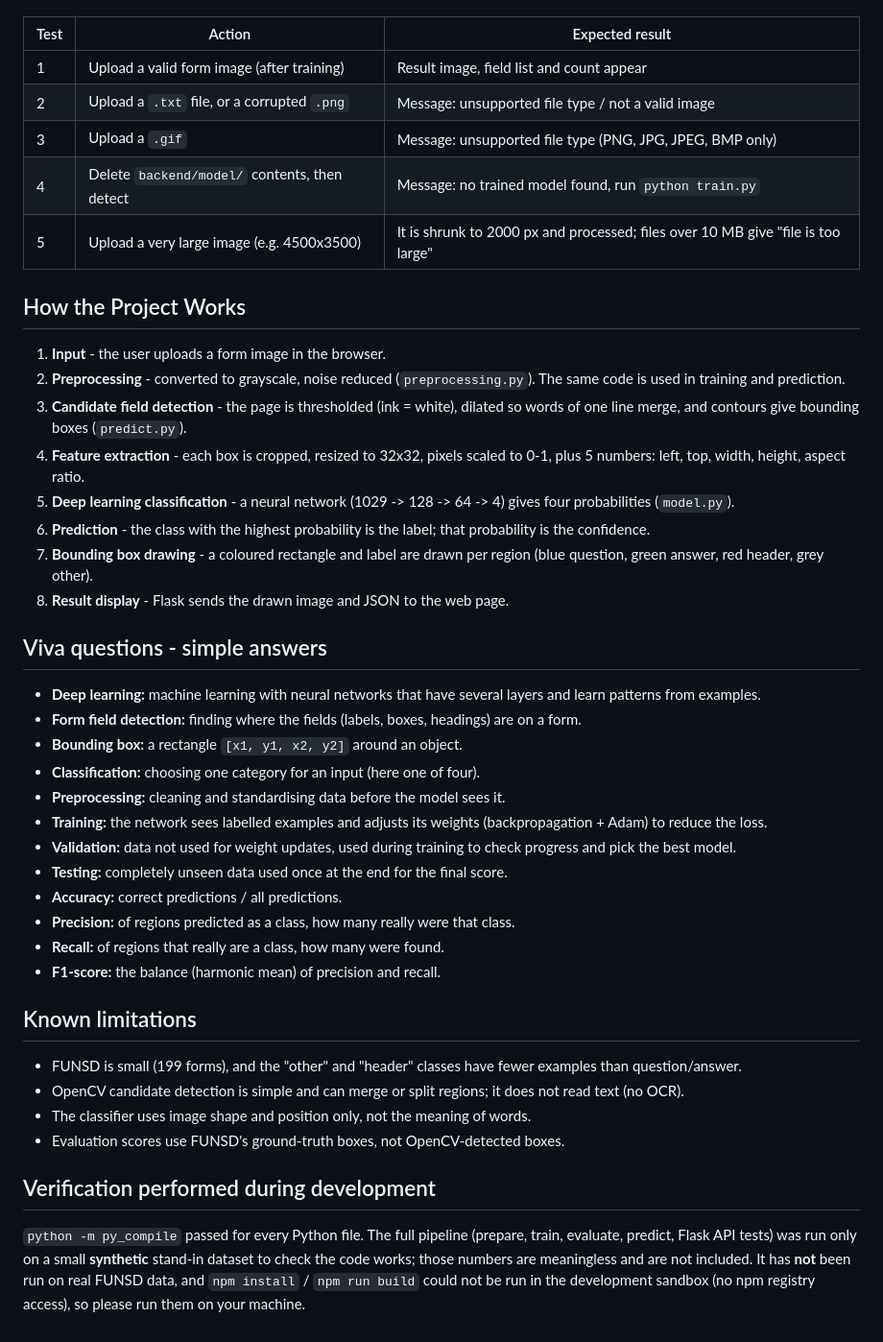
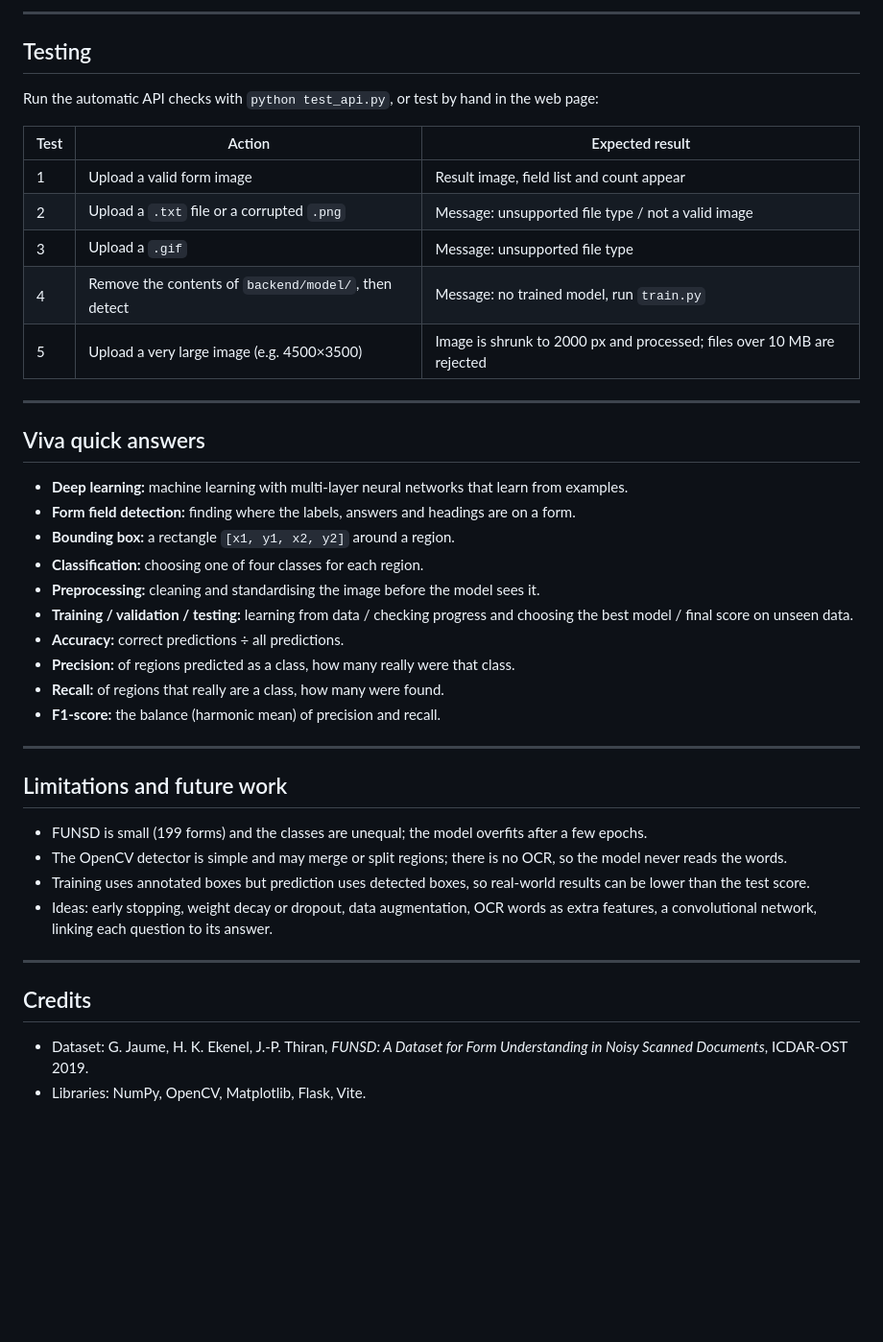
Before and after one commit to Atharv-Ai09/Automatic-Form-Field-Detection, a Markdown page: README.md, the part around one of its changes. Shown at 96% size. GitHub-like rendering; blank space fills up the shorter version.

```diff
--- a/README.md
+++ b/README.md
@@ -114,45 +232,44 @@ Run `python test_api.py` for the automatic checks, or test by hand in the web pa
+---
+
+## Testing
+
+Run the automatic API checks with `python test_api.py`, or test by hand in the web page:
 
 | Test | Action | Expected result |
 |---|---|---|
-| 1 | Upload a valid form image (after training) | Result image, field list and count appear |
-| 2 | Upload a `.txt` file, or a corrupted `.png` | Message: unsupported file type / not a valid image |
-| 3 | Upload a `.gif` | Message: unsupported file type (PNG, JPG, JPEG, BMP only) |
-| 4 | Delete `backend/model/` contents, then detect | Message: no trained model found, run `python train.py` |
-| 5 | Upload a very large image (e.g. 4500x3500) | It is shrunk to 2000 px and processed; files over 10 MB give "file is too large" |
+| 1 | Upload a valid form image | Result image, field list and count appear |
+| 2 | Upload a `.txt` file or a corrupted `.png` | Message: unsupported file type / not a valid image |
+| 3 | Upload a `.gif` | Message: unsupported file type |
+| 4 | Remove the contents of `backend/model/`, then detect | Message: no trained model, run `train.py` |
+| 5 | Upload a very large image (e.g. 4500×3500) | Image is shrunk to 2000 px and processed; files over 10 MB are rejected |
 
-## How the Project Works
-1. **Input** - the user uploads a form image in the browser.
-2. **Preprocessing** - converted to grayscale, noise reduced (`preprocessing.py`). The same code is used in training and prediction.
-3. **Candidate field detection** - the page is thresholded (ink = white), dilated so words of one line merge, and contours give bounding boxes (`predict.py`).
-4. **Feature extraction** - each box is cropped, resized to 32x32, pixels scaled to 0-1, plus 5 numbers: left, top, width, height, aspect ratio.
-5. **Deep learning classification** - a neural network (1029 -> 128 -> 64 -> 4) gives four probabilities (`model.py`).
-6. **Prediction** - the class with the highest probability is the label; that probability is the confidence.
-7. **Bounding box drawing** - a coloured rectangle and label are drawn per region (blue question, green answer, red header, grey other).
-8. **Result display** - Flask sends the drawn image and JSON to the web page.
+---
 
-## Viva questions - simple answers
-- **Deep learning:** machine learning with neural networks that have several layers and learn patterns from examples.
-- **Form field detection:** finding where the fields (labels, boxes, headings) are on a form.
-- **Bounding box:** a rectangle `[x1, y1, x2, y2]` around an object.
-- **Classification:** choosing one category for an input (here one of four).
-- **Preprocessing:** cleaning and standardising data before the model sees it.
-- **Training:** the network sees labelled examples and adjusts its weights (backpropagation + Adam) to reduce the loss.
-- **Validation:** data not used for weight updates, used during training to check progress and pick the best model.
-- **Testing:** completely unseen data used once at the end for the final score.
-- **Accuracy:** correct predictions / all predictions.
+## Viva quick answers
+
+- **Deep learning:** machine learning with multi-layer neural networks that learn from examples.
+- **Form field detection:** finding where the labels, answers and headings are on a form.
+- **Bounding box:** a rectangle `[x1, y1, x2, y2]` around a region.
+- **Classification:** choosing one of four classes for each region.
+- **Preprocessing:** cleaning and standardising the image before the model sees it.
+- **Training / validation / testing:** learning from data / checking progress and choosing the best model / final score on unseen data.
+- **Accuracy:** correct predictions ÷ all predictions.
 - **Precision:** of regions predicted as a class, how many really were that class.
 - **Recall:** of regions that really are a class, how many were found.
 - **F1-score:** the balance (harmonic mean) of precision and recall.
 
-## Known limitations
-- FUNSD is small (199 forms), and the "other" and "header" classes have fewer examples than question/answer.
-- OpenCV candidate detection is simple and can merge or split regions; it does not read text (no OCR).
-- The classifier uses image shape and position only, not the meaning of words.
-- Evaluation scores use FUNSD's ground-truth boxes, not OpenCV-detected boxes.
+---
 
-## Verification performed during development
-`python -m py_compile` passed for every Python file. The full pipeline (prepare, train, evaluate,
-predict, Flask API tests) was run only on a small **synthetic** stand-in dataset to check the code
-works; those numbers are meaningless and are not included. It has **not** been run on real FUNSD
-data, and `npm install` / `npm run build` could not be run in the development sandbox (no npm
-registry access), so please run them on your machine.
+## Limitations and future work
+
+- FUNSD is small (199 forms) and the classes are unequal; the model overfits after a few epochs.
+- The OpenCV detector is simple and may merge or split regions; there is no OCR, so the model never reads the words.
+- Training uses annotated boxes but prediction uses detected boxes, so real-world results can be lower than the test score.
+- Ideas: early stopping, weight decay or dropout, data augmentation, OCR words as extra features, a convolutional network, linking each question to its answer.
+
+---
+
+## Credits
+
+- Dataset: G. Jaume, H. K. Ekenel, J.-P. Thiran, *FUNSD: A Dataset for Form Understanding in Noisy Scanned Documents*, ICDAR-OST 2019.
+- Libraries: NumPy, OpenCV, Matplotlib, Flask, Vite.
```
Also changed, not shown: other parts of README.md (+173 -55 lines).
